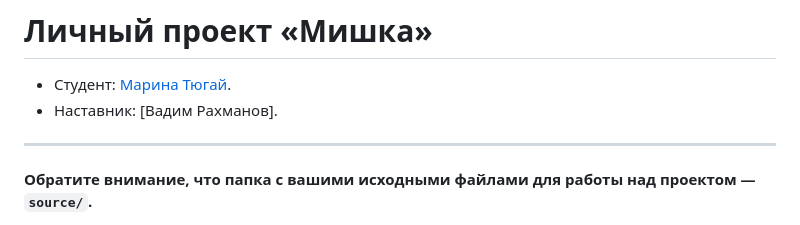
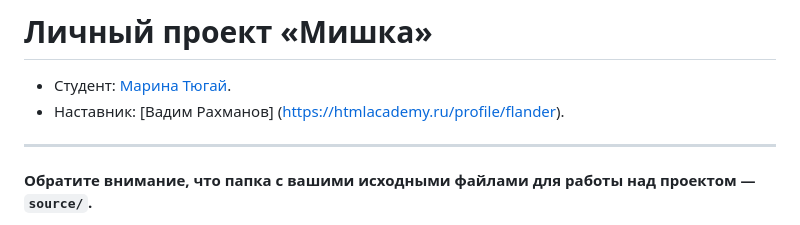
Before and after one commit to htmlacademy-adaptive/2180225-mishka-1, a Markdown page: Readme.md, the part around the change. Drawn GitHub-style.

Commit message:
Добавляет ссылку и эмоджи

```diff
--- a/Readme.md
+++ b/Readme.md
@@ -1,7 +1,7 @@
 # Личный проект «Мишка»
 
 * Студент: [Марина Тюгай](https://up.htmlacademy.ru/adaptive-individual/1/user/2180225).
-* Наставник: [Вадим Рахманов].
+* Наставник: [Вадим Рахманов] (https://htmlacademy.ru/profile/flander).
 
 ---
 
```
